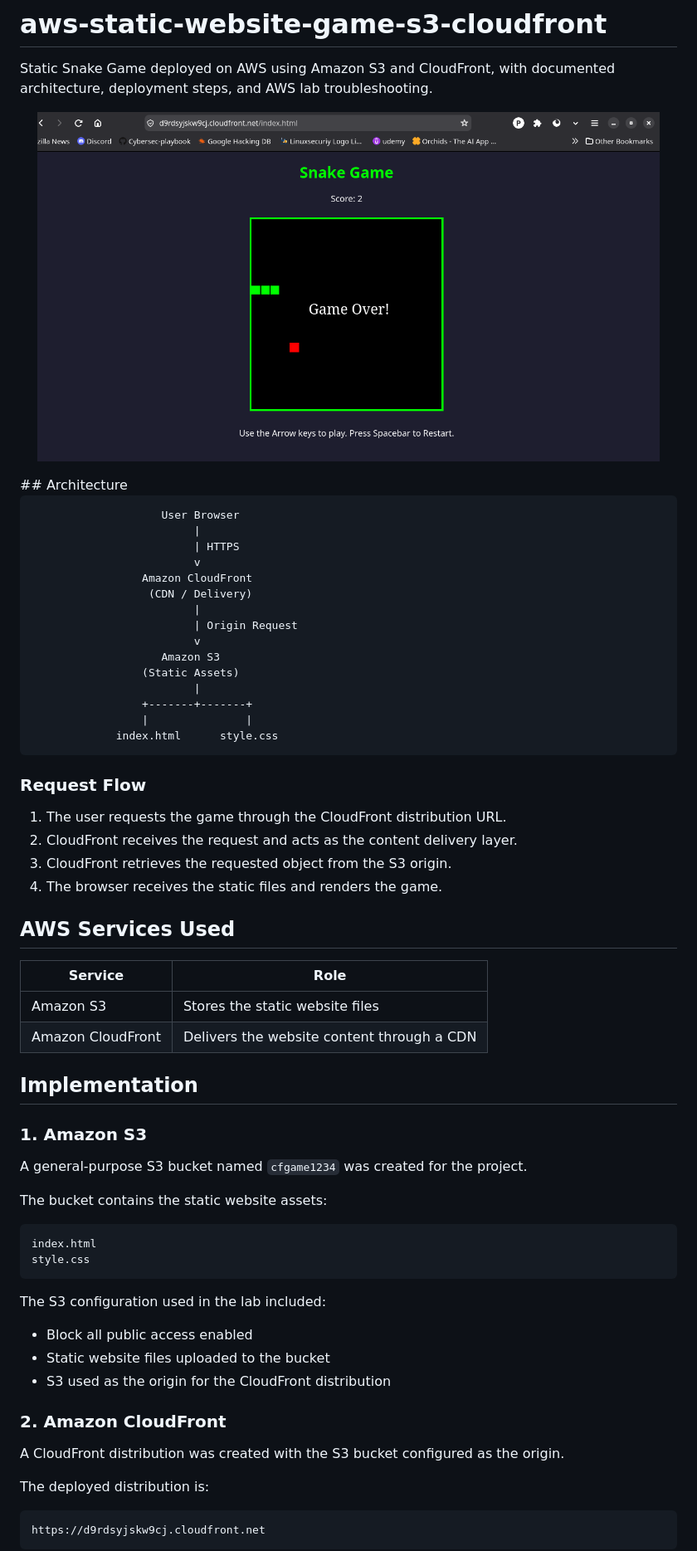
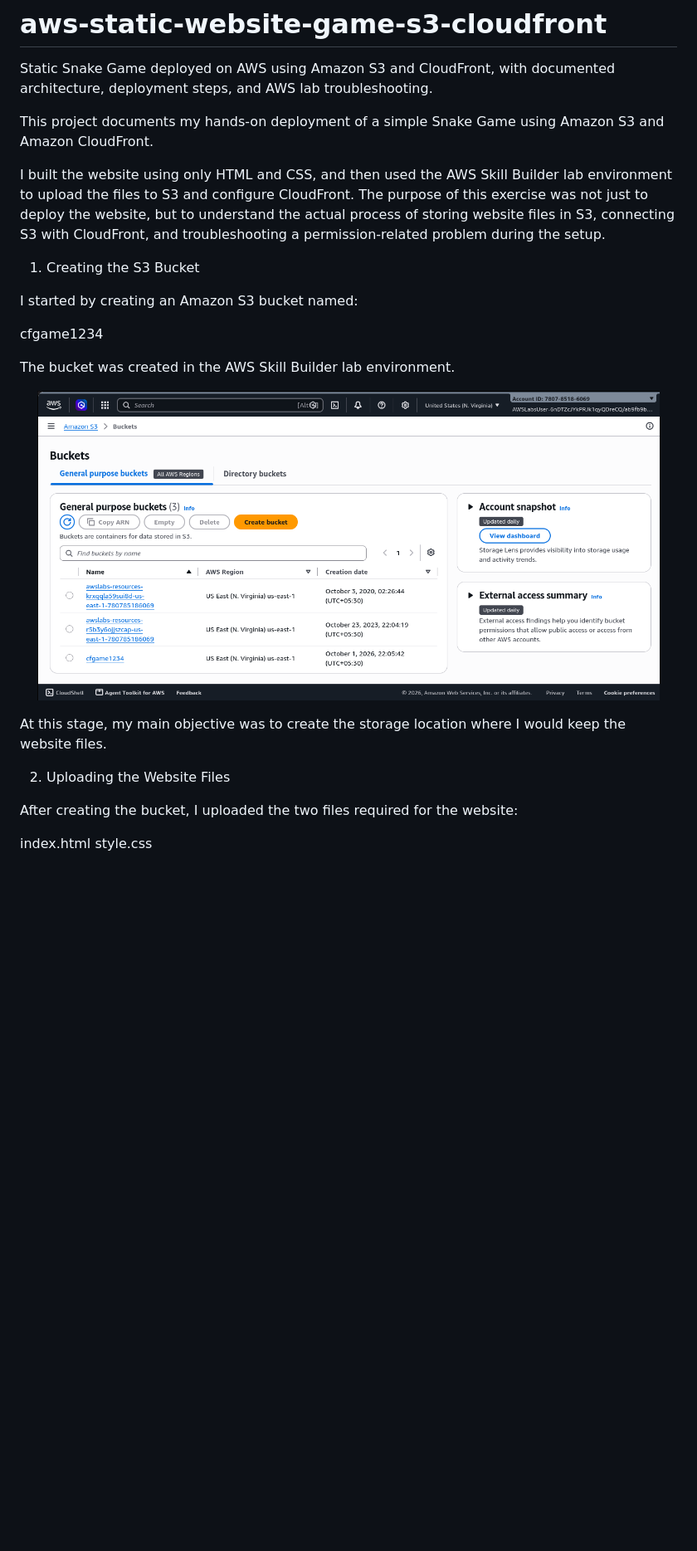
Before and after one commit to HarshitaNegi82/aws-static-website-game-s3-cloudfront, a Markdown page: README.md, the part around one of its changes. Shown at 83% size. Rendered like a GitHub page; blank space fills up the shorter version.

````diff
--- a/README.md
+++ b/README.md
@@ -2,69 +2,28 @@
 Static Snake Game deployed on AWS using Amazon S3 and CloudFront, with documented architecture, deployment steps, and AWS lab troubleshooting.
 
 
+This project documents my hands-on deployment of a simple Snake Game using Amazon S3 and Amazon CloudFront.
+
+I built the website using only HTML and CSS, and then used the AWS Skill Builder lab environment to upload the files to S3 and configure CloudFront. The purpose of this exercise was not just to deploy the website, but to understand the actual process of storing website files in S3, connecting S3 with CloudFront, and troubleshooting a permission-related problem during the setup.
+
+1. Creating the S3 Bucket
+
+I started by creating an Amazon S3 bucket named:
+
+cfgame1234
+
+The bucket was created in the AWS Skill Builder lab environment.
+
 <p align="center">
-  <img src="images/game_display.png" alt="Snake Game deployed through Amazon CloudFront" width="750">
+  <img src="images/bucket_created.png" alt="S3 bucket cfgame1234" width="750">
 </p>
-## Architecture
 
-```text
-                    User Browser
-                         |
-                         | HTTPS
-                         v
-                 Amazon CloudFront
-                  (CDN / Delivery)
-                         |
-                         | Origin Request
-                         v
-                    Amazon S3
-                 (Static Assets)
-                         |
-                 +-------+-------+
-                 |               |
-             index.html      style.css
-```
+At this stage, my main objective was to create the storage location where I would keep the website files.
 
-### Request Flow
+2. Uploading the Website Files
 
-1. The user requests the game through the CloudFront distribution URL.
-2. CloudFront receives the request and acts as the content delivery layer.
-3. CloudFront retrieves the requested object from the S3 origin.
-4. The browser receives the static files and renders the game.
+After creating the bucket, I uploaded the two files required for the website:
 
-## AWS Services Used
-
-| Service | Role |
-|---|---|
-| Amazon S3 | Stores the static website files |
-| Amazon CloudFront | Delivers the website content through a CDN |
-
-## Implementation
-
-### 1. Amazon S3
-
-A general-purpose S3 bucket named `cfgame1234` was created for the project.
-
-The bucket contains the static website assets:
-
-```text
 index.html
 style.css
-```
 
-The S3 configuration used in the lab included:
-
-- Block all public access enabled
-- Static website files uploaded to the bucket
-- S3 used as the origin for the CloudFront distribution
-
-### 2. Amazon CloudFront
-
-A CloudFront distribution was created with the S3 bucket configured as the origin.
-
-The deployed distribution is:
-
-```text
-https://d9rdsyjskw9cj.cloudfront.net
-```
-
````
Also changed, not shown: other parts of README.md (+63 -84 lines).
